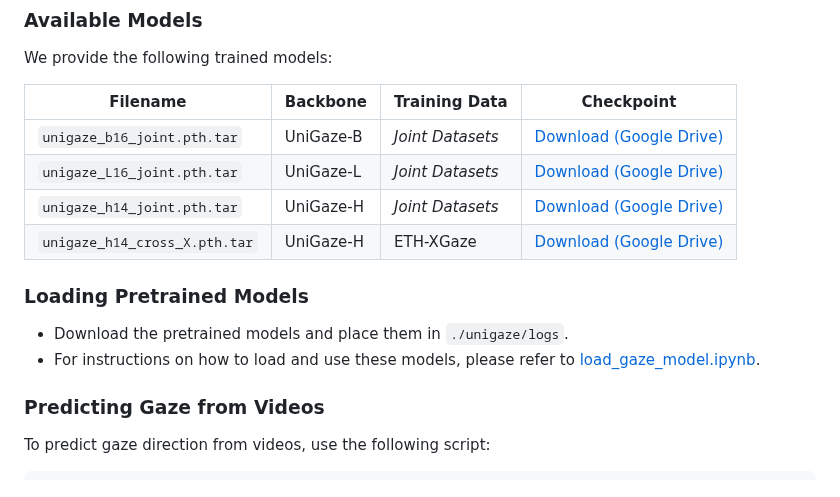
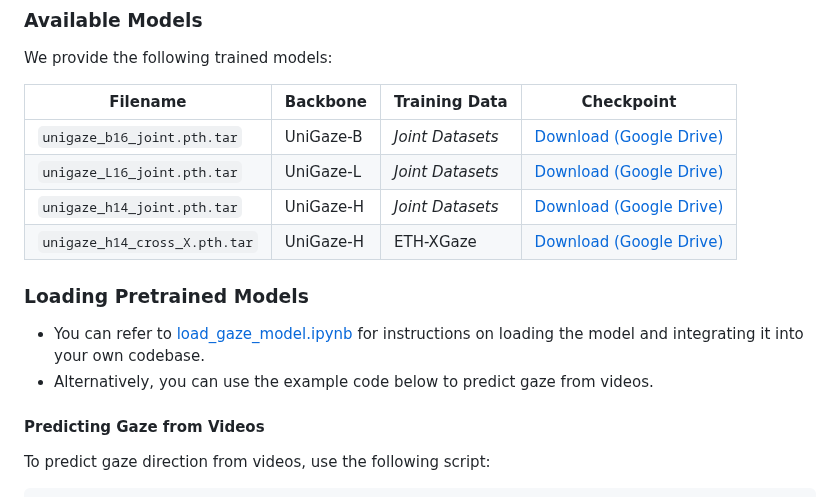
Before and after one commit to YQ157/UniGaze, a Markdown page: README.md, the part around the change. Drawn GitHub-style.

Commit message:
finish readme

````diff
--- a/README.md
+++ b/README.md
@@ -68,11 +68,12 @@ We provide the following trained models:
 
 
 
+
 ### Loading Pretrained Models
-- Download the pretrained models and place them in `./unigaze/logs`.
-- For instructions on how to load and use these models, please refer to [load_gaze_model.ipynb](./unigaze/load_gaze_model.ipynb).
+- You can refer to [load_gaze_model.ipynb](./unigaze/load_gaze_model.ipynb) for instructions on loading the model and integrating it into your own codebase.
+- Alternatively, you can use the example code below to predict gaze from videos.
 
-### Predicting Gaze from Videos
+#### Predicting Gaze from Videos
 To predict gaze direction from videos, use the following script:
 
 ```bash
````
